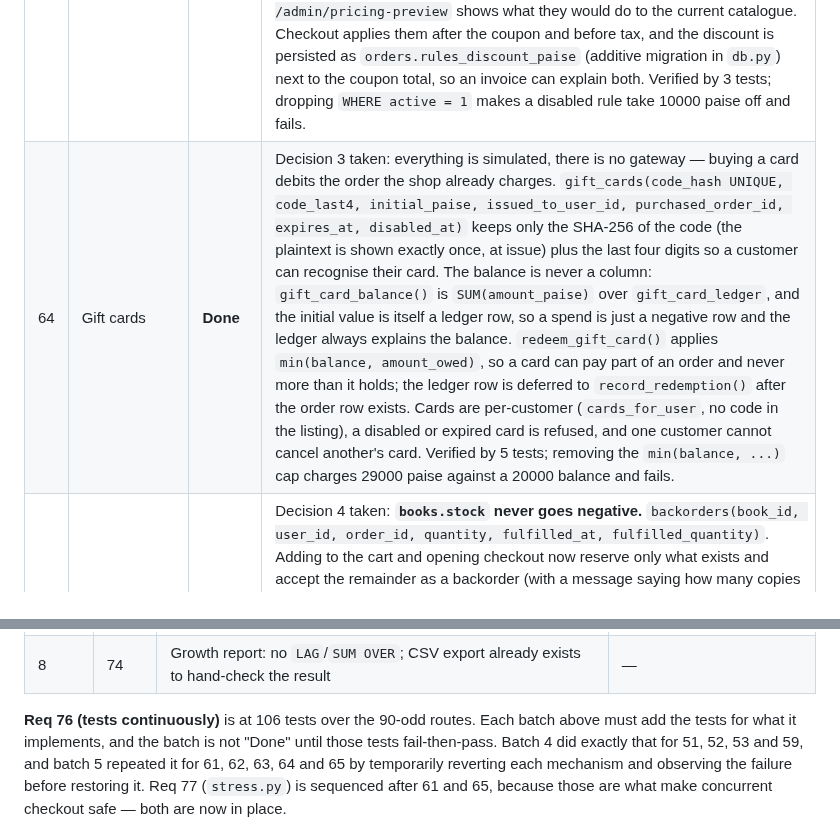
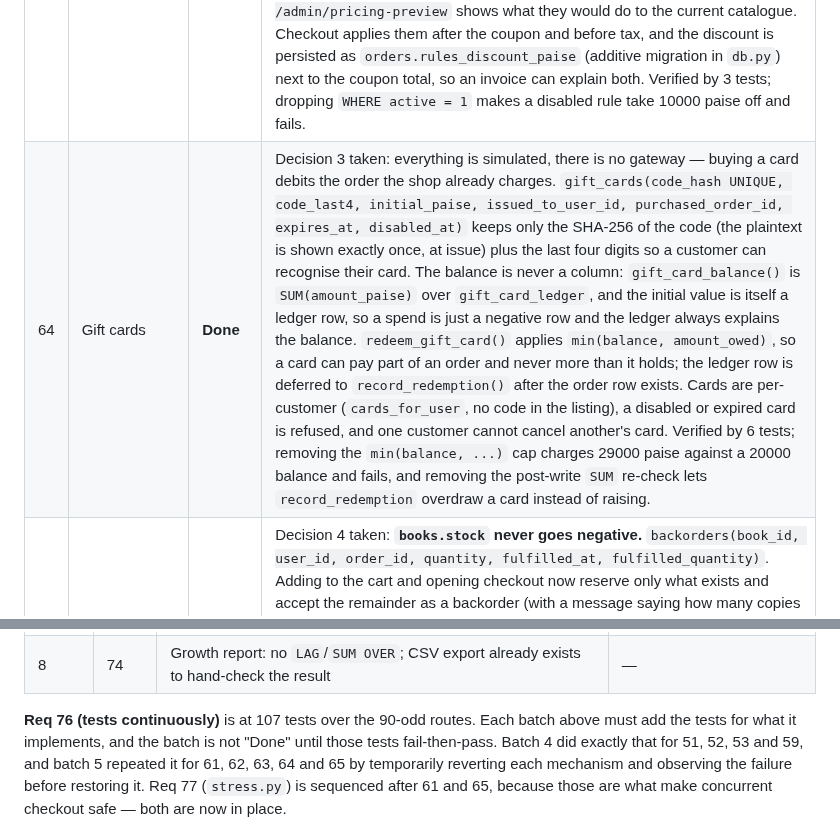
Before and after one commit to JamesReddy19/PageTurnerBooks, a Markdown page: docs/REQUIREMENTS.md, 2 parts joined by grey strips. Drawn GitHub-style.

Commit message:
AppJet agent update

```diff
--- a/docs/REQUIREMENTS.md
+++ b/docs/REQUIREMENTS.md
@@ -86,7 +86,7 @@ Every new table below follows that same pattern, so restarts never drop data.
 | 61 | Idempotent checkout | **Done** | `checkout_tokens(token_hash UNIQUE, user_id, used_at, order_id)` stores only the SHA-256 of the token. `GET /checkout` mints the token inside the same `BEGIN IMMEDIATE` that creates the stock reservation, so a token can never outlive its reservation, and nothing is kept in the session (two tabs each get their own token and both may order). `POST /checkout` claims it with a conditional `UPDATE ... WHERE used_at IS NULL` inside the order transaction, so exactly one of two concurrent posts wins. The state machine is `claimed` / `replayed` / `unknown`: a replayed token redirects to the order it already produced — even though the cart is now empty, which is why the empty-cart branch checks for a replay first — and an unknown or blank token refuses the order with "Your checkout form expired" and places nothing. Verified by `test_replayed_checkout_places_exactly_one_order` and `test_checkout_without_a_token_is_refused`; making `claim_checkout_token()` always answer `claimed` puts a second copy of the same order in the database and lets a tokenless POST through, which is the fail-then-pass proof. |
 | 62 | Edit an order before packing | **Done** | `GET/POST /order/<id>/edit` (`shop_order_edit.py`) is gated on `EDITABLE_STATUSES = ("Placed",)`; once the warehouse has packed, shipped or delivered, `GET` refuses with an explanation and `POST` changes nothing. An edit re-derives the money from the surviving lines rather than adjusting the old total: subtotal, coupon (re-validated through the existing `coupon_discount()`, so `min_order_paise` / `usage_limit` are re-checked), the req-63 pricing-rule discount, the free-shipping threshold, tax and the grand total. Stock moves with the edit through `stock_log` (+/- per line), a line may not be pushed past `MAX_QUANTITY_PER_LINE = 50`, removing the last line cancels instead of leaving an empty order, and another customer's order is a 404. Verified by 3 tests; widening `EDITABLE_STATUSES` to include `Packed`/`Shipped` marks a shipped order as editable and fails. |
 | 63 | Pricing rules engine | **Done** | `pricing_rules(name UNIQUE, rule_type, category, book_id, min_quantity, percent_off, active)` with a CHECK that ties the shape to the columns, and three kinds: `category_percent`, `book_percent` and `min_quantity_percent` (whole cart once it holds N copies). The engine is `pricing_rules.evaluate()`, returning a total discount plus a per-book split so no line can go below zero; percentages stack additively but are capped at the line value. Rules are data, so `GET /admin/pricing-rules` lists them, `POST /admin/pricing-rules` adds one, `POST /admin/pricing-rules/<id>/toggle` switches one off without deleting it, and `GET /admin/pricing-preview` shows what they would do to the current catalogue. Checkout applies them after the coupon and before tax, and the discount is persisted as `orders.rules_discount_paise` (additive migration in `db.py`) next to the coupon total, so an invoice can explain both. Verified by 3 tests; dropping `WHERE active = 1` makes a disabled rule take 10000 paise off and fails. |
-| 64 | Gift cards | **Done** | Decision 3 taken: everything is simulated, there is no gateway — buying a card debits the order the shop already charges. `gift_cards(code_hash UNIQUE, code_last4, initial_paise, issued_to_user_id, purchased_order_id, expires_at, disabled_at)` keeps only the SHA-256 of the code (the plaintext is shown exactly once, at issue) plus the last four digits so a customer can recognise their card. The balance is never a column: `gift_card_balance()` is `SUM(amount_paise)` over `gift_card_ledger`, and the initial value is itself a ledger row, so a spend is just a negative row and the ledger always explains the balance. `redeem_gift_card()` applies `min(balance, amount_owed)`, so a card can pay part of an order and never more than it holds; the ledger row is deferred to `record_redemption()` after the order row exists. Cards are per-customer (`cards_for_user`, no code in the listing), a disabled or expired card is refused, and one customer cannot cancel another's card. Verified by 5 tests; removing the `min(balance, ...)` cap charges 29000 paise against a 20000 balance and fails. |
+| 64 | Gift cards | **Done** | Decision 3 taken: everything is simulated, there is no gateway — buying a card debits the order the shop already charges. `gift_cards(code_hash UNIQUE, code_last4, initial_paise, issued_to_user_id, purchased_order_id, expires_at, disabled_at)` keeps only the SHA-256 of the code (the plaintext is shown exactly once, at issue) plus the last four digits so a customer can recognise their card. The balance is never a column: `gift_card_balance()` is `SUM(amount_paise)` over `gift_card_ledger`, and the initial value is itself a ledger row, so a spend is just a negative row and the ledger always explains the balance. `redeem_gift_card()` applies `min(balance, amount_owed)`, so a card can pay part of an order and never more than it holds; the ledger row is deferred to `record_redemption()` after the order row exists. Cards are per-customer (`cards_for_user`, no code in the listing), a disabled or expired card is refused, and one customer cannot cancel another's card. Verified by 6 tests; removing the `min(balance, ...)` cap charges 29000 paise against a 20000 balance and fails, and removing the post-write `SUM` re-check lets `record_redemption` overdraw a card instead of raising. |
 | 65 | Backorders with a fair queue | **Done** | Decision 4 taken: **`books.stock` never goes negative.** `backorders(book_id, user_id, order_id, quantity, fulfilled_at, fulfilled_quantity)`. Adding to the cart and opening checkout now reserve only what exists and accept the remainder as a backorder (with a message saying how many copies are backordered) instead of rejecting the order; `GET /checkout` re-derives `backordered_quantity` per line, `place_order()` ships `min(quantity, available_now, reserved)` and queues the rest, so the customer pays the same total either way. `backorders.allocate_backorders()` fills the queue oldest-first when stock returns and debits `stock_log` for each fulfilment, and `POST /admin/backorders/allocate/<book_id>` is the restock action (staff allowed). Verified by 2 tests; letting `available_now` ignore the shelf creates no backorder row for a customer who ordered past the stock, which is the fail-then-pass proof. |
 
 ### Part G — Data and concurrency
@@ -256,7 +256,7 @@ implemented, so nothing in 47–76 is blocked on a product call any more.
 | 7 | 73 | Permissions table: `role_required` at **27 call sites**, no `permissions`/`role_permissions` — largest refactor, do last | `permissions`, `role_permissions` |
 | 8 | 74 | Growth report: no `LAG`/`SUM OVER`; CSV export already exists to hand-check the result | — |
 
-**Req 76 (tests continuously)** is at 106 tests over the 90-odd routes. Each
+**Req 76 (tests continuously)** is at 107 tests over the 90-odd routes. Each
 batch above must add the tests for what it implements, and the batch is not
 "Done" until those tests fail-then-pass. Batch 4 did exactly that for 51, 52, 53
 and 59, and batch 5 repeated it for 61, 62, 63, 64 and 65 by temporarily
```
